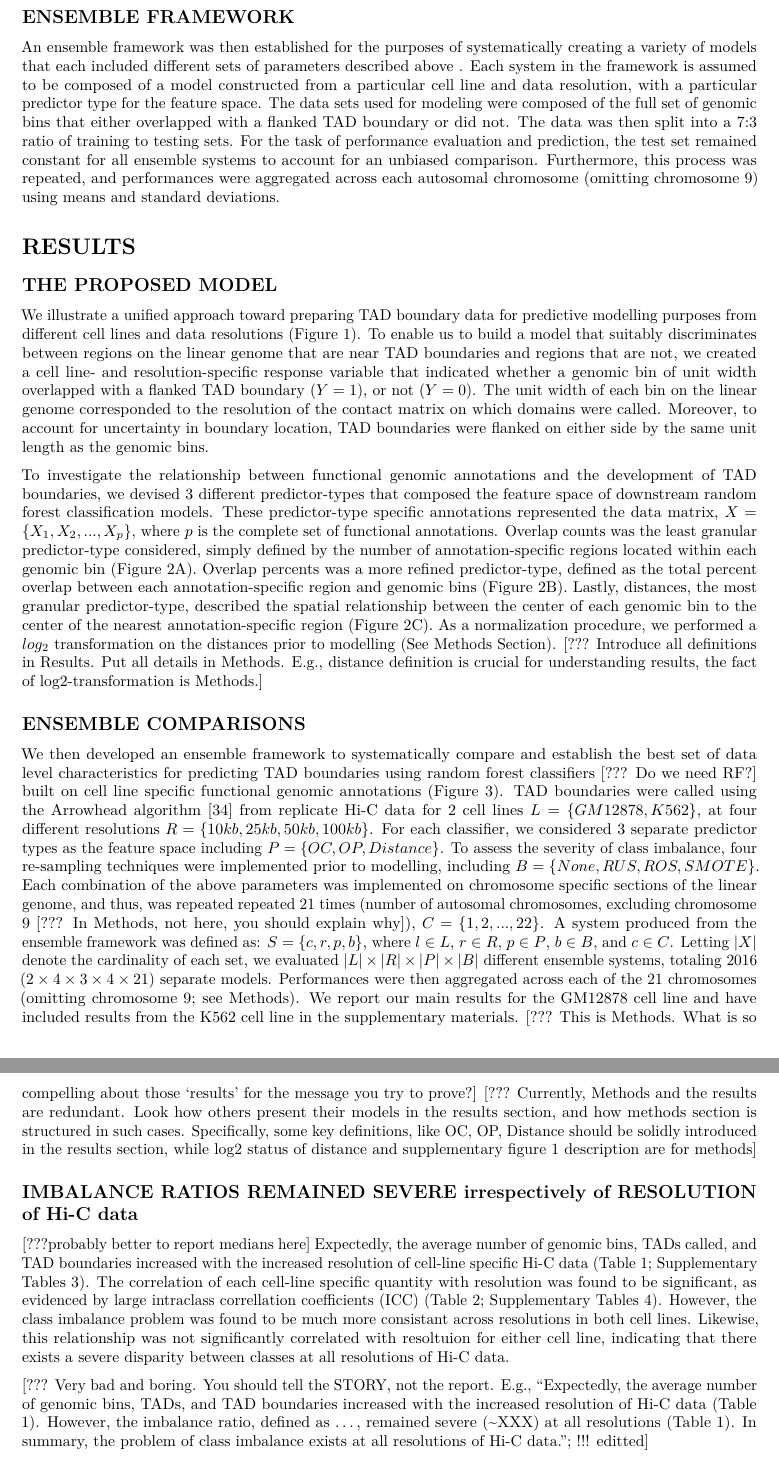
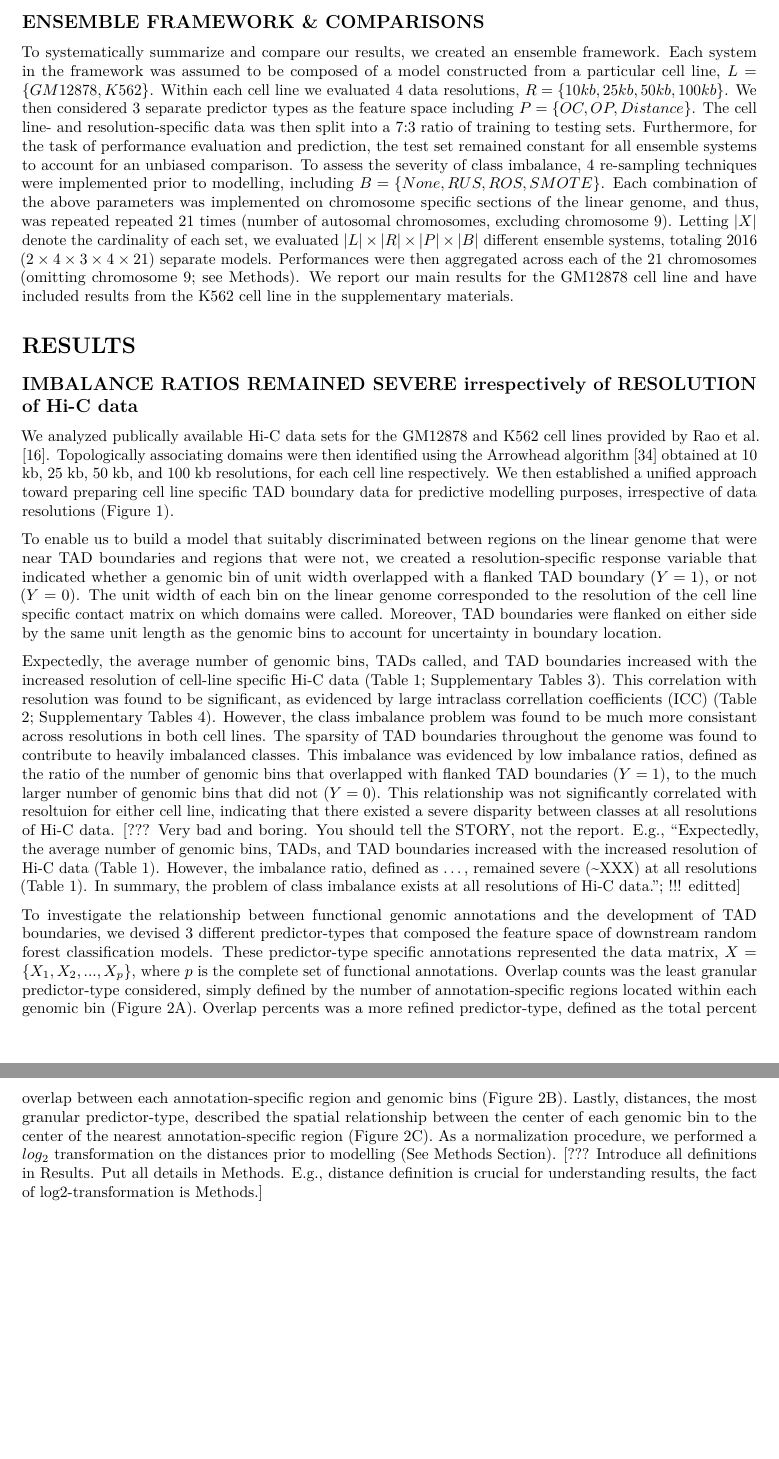
Before and after one commit to stilianoudakis/TAD_predictive_modeling, an R Markdown document (Manuscript/manuscript.Rmd): two parts of pages 7 and 8 of 14 before the commit and two parts of pages 7 and 8 of 13 after it, joined at a grey line, cut so that both start at the same text, the shorter picture padded with empty space. Rendered offline with R 4.5, knitr and Pandoc, then LaTeX, with nearby package versions.

Commit message:
manuscrpt edits

```diff
--- a/Manuscript/manuscript.Rmd
+++ b/Manuscript/manuscript.Rmd
@@ -127,34 +127,25 @@ $$Informedness = \dfrac{TP}{TP+FN} + \dfrac{TN}{TN+FP} - 1$$
 
 Here, TP refers to the number of bins correctly identified as containing a TAD boundary (true positives), FP refers to the number of bins incorrectly identified as containing a TAD boundary (false positives), TN refers to the number of bins correctly identified as not containing a TAD boundary (true negatives), and FN refers to the number of bins incorrectly identified as not containing a TAD boundary (false negatives). Each of these quantities are obtained from the confusion matrix created by validating the model on the testing set. Additional performance metrics were reported in the supplementary materials.
 
-<!--Additional threshold-free metrics where also reported including the AUROC and AUPRC.-->
+## ENSEMBLE FRAMEWORK & COMPARISONS
 
-<!--
-Lastly, for the task of identifying the genomic annotations that were most predictive of the formation of TAD boundaries, we ranked the variable importances associated with each feature of the ensemble system-specific random forest model. To calculate variable importances for each model, the F1-Score on the out-of-bag portion of the data within each tree was recorded. Then the same was done after permuting each predictor variable. The difference between the two AUPRC values was then averaged over all trees, and normalized by the standard error of the differences. Annotations with low rankings correspond to functional epigenomic features that are either positively or negatively enriched near TAD boundaries, and thus, better allow the model to discriminate between genomic bins that overlap with flanked TAD boundaries.
--->
-
-## ENSEMBLE FRAMEWORK
-
-An ensemble framework was then established for the purposes of systematically creating a variety of models that each included different sets of parameters described above <!--(Figure 2)-->. Each system in the framework is assumed to be composed of a model constructed from a particular cell line and data resolution, with a particular predictor type for the feature space. The data sets used for modeling were composed of the full set of genomic bins that either overlapped with a flanked TAD boundary or did not. The data was then split into a 7:3 ratio of training to testing sets. For the task of performance evaluation and prediction, the test set remained constant for all ensemble systems to account for an unbiased comparison. Furthermore, this process was repeated, and performances were aggregated across each autosomal chromosome (omitting chromosome 9) using means and standard deviations.
+To systematically summarize and compare our results, we created an ensemble framework. Each system in the framework was assumed to be composed of a model constructed from a particular cell line, $L = \{GM12878, K562\}$. Within each cell line we evaluated 4 data resolutions, $R = \{10 kb, 25 kb, 50 kb, 100 kb\}$. We then considered 3 separate predictor types as the feature space including $P = \{OC, OP, Distance\}$. The cell line- and resolution-specific data was then split into a 7:3 ratio of training to testing sets. Furthermore, for the task of performance evaluation and prediction, the test set remained constant for all ensemble systems to account for an unbiased comparison. To assess the severity of class imbalance, 4 re-sampling techniques were implemented prior to modelling, including $B = \{None, RUS, ROS, SMOTE\}$. Each combination of the above parameters was implemented on chromosome specific sections of the linear genome, and thus, was repeated repeated 21 times (number of autosomal chromosomes, excluding chromosome 9). Letting $|X|$ denote the cardinality of each set, we evaluated $|L| \times |R| \times |P| \times |B|$ different ensemble systems, totaling 2016 ($2 \times 4 \times 3 \times 4 \times 21$) separate models. Performances were then aggregated across each of the 21 chromosomes (omitting chromosome 9; see Methods). We report our main results for the GM12878 cell line and have included results from the K562 cell line in the supplementary materials.
 
 # RESULTS
 
-## THE PROPOSED MODEL
+## IMBALANCE RATIOS REMAINED SEVERE irrespectively of RESOLUTION of Hi-C data
 
-We illustrate a unified approach toward preparing TAD boundary data for predictive modelling purposes from different cell lines and data resolutions (Figure 1). To enable us to build a model that suitably discriminates between regions on the linear genome that are near TAD boundaries and regions that are not, we created a cell line- and resolution-specific response variable that indicated whether a genomic bin of unit width overlapped with a flanked TAD boundary ($Y=1$), or not ($Y=0$). The unit width of each bin on the linear genome corresponded to the resolution of the contact matrix on which domains were called. Moreover, to account for uncertainty in boundary location, TAD boundaries were flanked on either side by the same unit length as the genomic bins.
+We analyzed publically available Hi-C data sets for the GM12878 and K562 cell lines provided by Rao et al. [@rao20143d]. Topologically associating domains were then identified using the Arrowhead algorithm [@durand2016juicebox] obtained at 10 kb, 25 kb, 50 kb, and 100 kb resolutions, for each cell line respectively. We then established a unified approach toward preparing cell line specific TAD boundary data for predictive modelling purposes, irrespective of data resolutions (Figure 1).
+
+To enable us to build a model that suitably discriminated between regions on the linear genome that were near TAD boundaries and regions that were not, we created a  resolution-specific response variable that indicated whether a genomic bin of unit width overlapped with a flanked TAD boundary ($Y=1$), or not ($Y=0$). The unit width of each bin on the linear genome corresponded to the resolution of the cell line specific contact matrix on which domains were called. Moreover, TAD boundaries were flanked on either side by the same unit length as the genomic bins to account for uncertainty in boundary location.
+
+Expectedly, the average number of genomic bins, TADs called, and TAD boundaries increased with the increased resolution of cell-line specific Hi-C data (Table 1; Supplementary Tables 3). This correlation with resolution was found to be significant, as evidenced by large intraclass correllation coefficients (ICC) (Table 2; Supplementary Tables 4). However, the class imbalance problem was found to be much more consistant across resolutions in both cell lines. The sparsity of TAD boundaries throughout the genome was found to contribute to heavily imbalanced classes. This imbalance was evidenced by low imbalance ratios, defined as the ratio of the number of genomic bins that overlapped with flanked TAD boundaries ($Y=1$), to the much larger number of genomic bins that did not ($Y=0$). This relationship was not significantly correlated with resoltuion for either cell line, indicating that there existed a severe disparity between classes at all resolutions of Hi-C data.
+[??? Very bad and boring. You should tell the STORY, not the report. E.g., "Expectedly, the average number of genomic bins, TADs, and TAD boundaries increased with the increased resolution of Hi-C data (Table 1). However, the imbalance ratio, defined as ..., remained severe (~XXX) at all resolutions (Table 1). In summary, the problem of class imbalance exists at all resolutions of Hi-C data."; !!! editted]
+
+
 
 To investigate the relationship between functional genomic annotations and the development of TAD boundaries, we devised 3 different predictor-types that composed the feature space of downstream random forest classification models. These predictor-type specific annotations represented the data matrix, $X = \{X_1, X_2, ..., X_p\}$, where $p$ is the complete set of functional annotations. Overlap counts was the least granular predictor-type considered, simply defined by the number of annotation-specific regions located within each genomic bin (Figure 2A). Overlap percents was a more refined predictor-type, defined as the total percent overlap between each annotation-specific region and genomic bins (Figure 2B). Lastly, distances, the most granular predictor-type, described the spatial relationship between the center of each genomic bin to the center of the nearest annotation-specific region (Figure 2C).  <!--When measured in basepairs, distances were found to be highly skewed across all resolutions, for both the GM12878 and K562 cell lines (Supplementary Figures 1-2 A-D).--> As a normalization procedure, we performed a $log_{2}$ transformation on the distances prior to modelling (See Methods Section). [??? Introduce all definitions in Results. Put all details in Methods. E.g., distance definition is crucial for understanding results, the fact of log2-transformation is Methods.]
 
-## ENSEMBLE COMPARISONS
-
-We then developed an ensemble framework to systematically compare and establish the best set of data level characteristics for predicting TAD boundaries using random forest classifiers [??? Do we need RF?] built on cell line specific functional genomic annotations (Figure 3). TAD boundaries were called using the Arrowhead algorithm [@durand2016juicebox] from replicate Hi-C data for 2 cell lines $L = \{GM12878, K562\}$, at four different resolutions $R = \{10 kb, 25 kb, 50 kb, 100 kb\}$. For each classifier, we considered 3 separate predictor types as the feature space including $P = \{OC, OP, Distance\}$. To assess the severity of class imbalance, four re-sampling techniques were implemented prior to modelling, including $B = \{None, RUS, ROS, SMOTE\}$. Each combination of the above parameters was implemented on chromosome specific sections of the linear genome, and thus, was repeated repeated 21 times (number of autosomal chromosomes, excluding chromosome 9 [??? In Methods, not here, you should explain why]), $C = \{1, 2, ..., 22\}$. A system produced from the ensemble framework was defined as: $S = \{c, r, p, b\}$, where $l \in L$, $r \in R$, $p \in P$, $b \in B$, and $c \in C$. Letting $|X|$ denote the cardinality of each set, we evaluated $|L| \times |R| \times |P| \times |B|$ different ensemble systems, totaling 2016 ($2 \times 4 \times 3 \times 4 \times 21$) separate models. Performances were then aggregated across each of the 21 chromosomes (omitting chromosome 9; see Methods). We report our main results for the GM12878 cell line and have included results from the K562 cell line in the supplementary materials. [??? This is Methods. What is so compelling about those 'results' for the message you try to prove?] [??? Currently, Methods and the results are redundant. Look how others present their models in the results section, and how methods section is structured in such cases. Specifically, some key definitions, like OC, OP, Distance should be solidly introduced in the results section, while log2 status of distance and supplementary figure 1 description are for methods]
-
-## IMBALANCE RATIOS REMAINED SEVERE irrespectively of RESOLUTION of Hi-C data
-
-[???probably better to report medians here]
-Expectedly, the average number of genomic bins, TADs called, and TAD boundaries increased with the increased resolution of cell-line specific Hi-C data (Table 1; Supplementary Tables 3). The correlation of each cell-line specific quantity with resolution was found to be significant, as evidenced by large intraclass correllation coefficients (ICC) (Table 2; Supplementary Tables 4). However, the class imbalance problem was found to be much more consistant across resolutions in both cell lines. Likewise, this relationship was not significantly correlated with resoltuion for either cell line, indicating that there exists a severe disparity between classes at all resolutions of Hi-C data.
-
-[??? Very bad and boring. You should tell the STORY, not the report. E.g., "Expectedly, the average number of genomic bins, TADs, and TAD boundaries increased with the increased resolution of Hi-C data (Table 1). However, the imbalance ratio, defined as ..., remained severe (~XXX) at all resolutions (Table 1). In summary, the problem of class imbalance exists at all resolutions of Hi-C data."; !!! editted]
 
 ## HIGH JACCARD INDICES IMPLY COLOCALIZATION OF MANY GROUP-SPECIFC ANNOTATIONS
 
```
